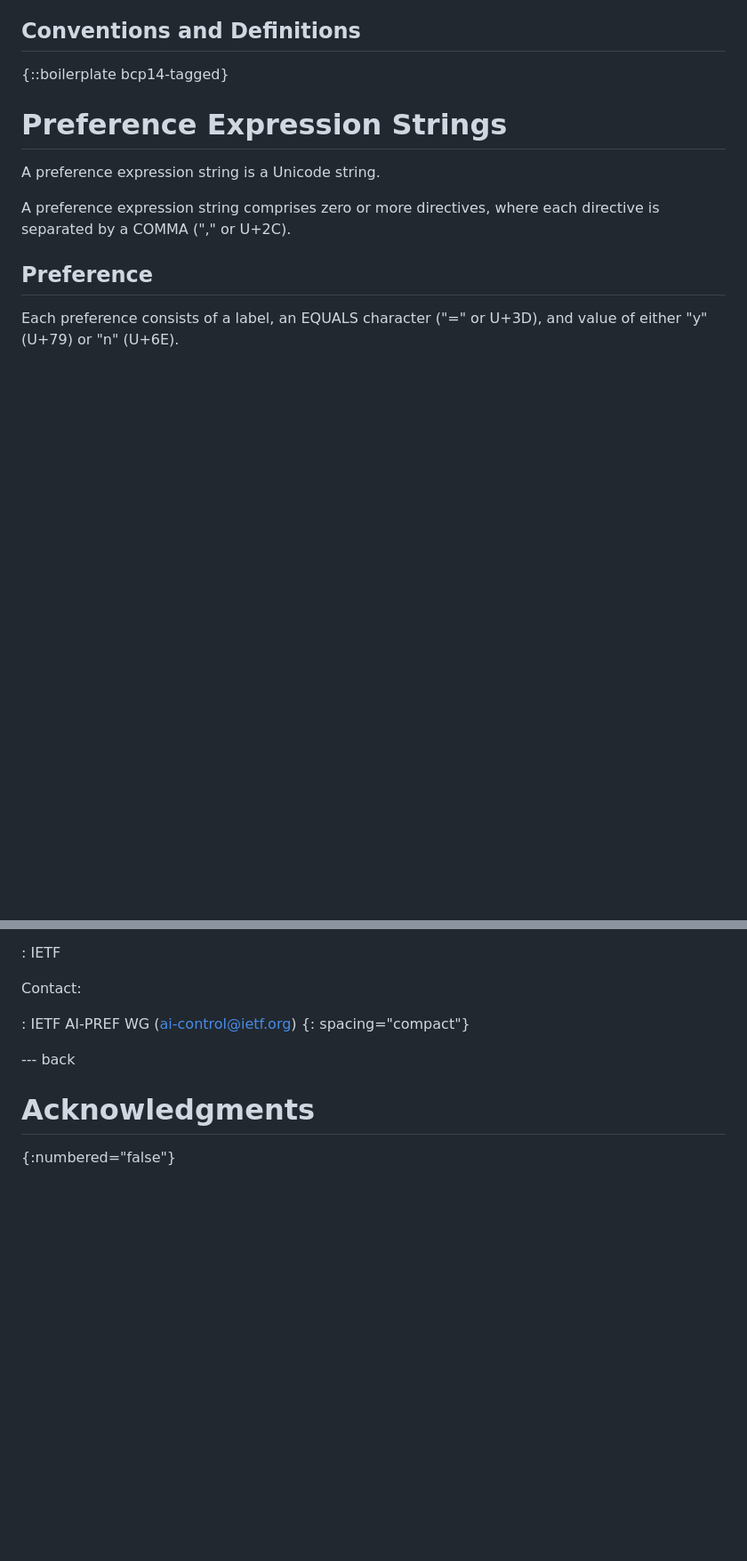
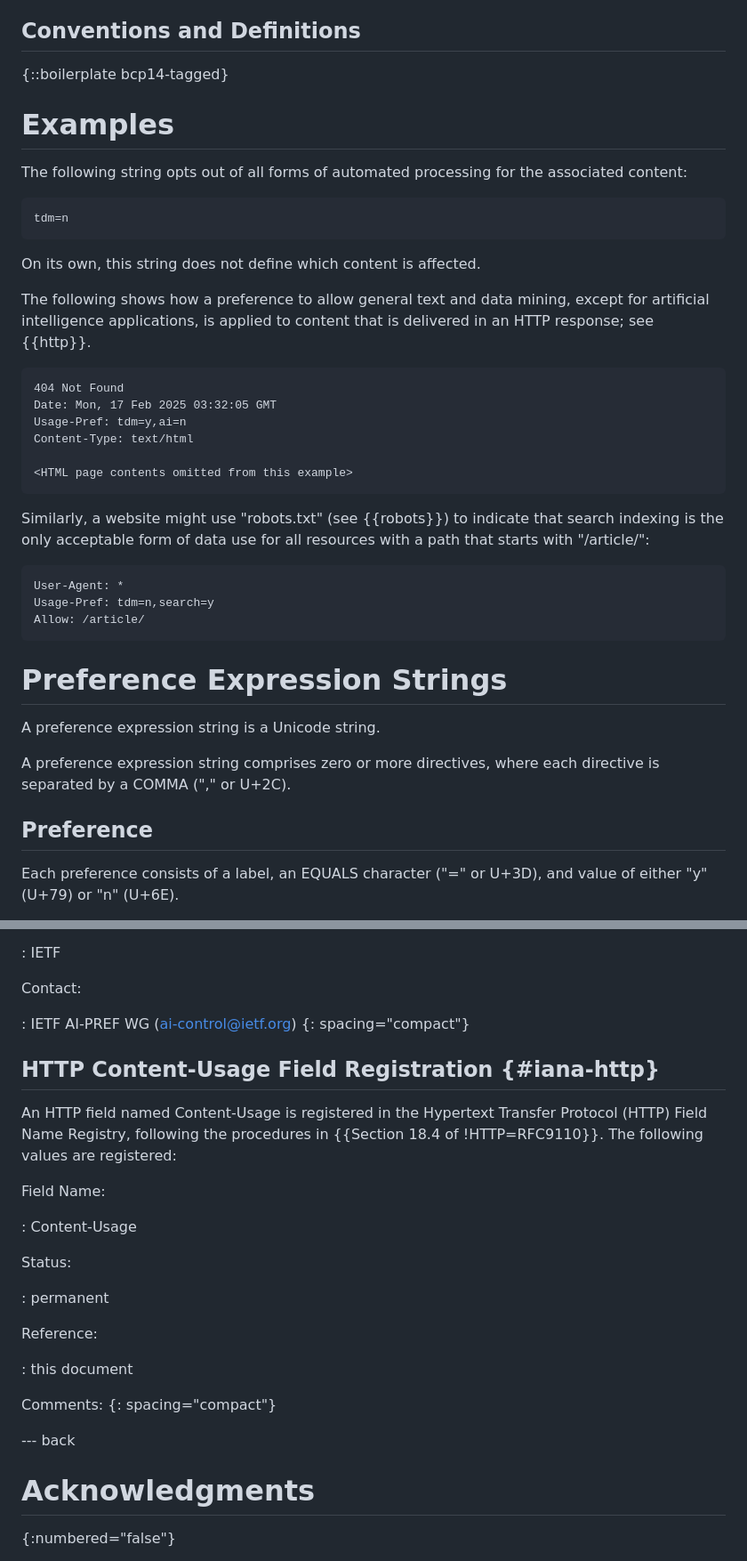
Before and after one commit to martinthomson/sup-ai, a Markdown page: draft-thomson-aipref-sup.md, 2 parts joined by grey strips. Shown at 89% size. GitHub-like rendering; blank space fills up the shorter version.

```diff
--- a/draft-thomson-aipref-sup.md
+++ b/draft-thomson-aipref-sup.md
@@ -107,6 +107,46 @@ How those defaults are determined is not specified.
 ## Conventions and Definitions
 
 {::boilerplate bcp14-tagged}
+
+
+# Examples
+
+The following string opts out of all forms of automated processing
+for the associated content:
+
+~~~
+tdm=n
+~~~
+
+On its own, this string
+does not define which content
+is affected.
+
+The following shows how a preference
+to allow general text and data mining,
+except for artificial intelligence applications,
+is applied to content that is delivered in an HTTP response;
+see {{http}}.
+
+~~~http-message
+404 Not Found
+Date: Mon, 17 Feb 2025 03:32:05 GMT
+Usage-Pref: tdm=y,ai=n
+Content-Type: text/html
+
+<HTML page contents omitted from this example>
+~~~
+
+Similarly, a website might use "robots.txt" (see {{robots}})
+to indicate that search indexing
+is the only acceptable form of data use
+for all resources with a path that starts with "/article/":
+
+~~~robots
+User-Agent: *
+Usage-Pref: tdm=n,search=y
+Allow: /article/
+~~~
 
 
 # Preference Expression Strings
@@ -679,6 +741,28 @@ Contact:
 {: spacing="compact"}
 
 
+## HTTP Content-Usage Field Registration {#iana-http}
+
+An HTTP field named Content-Usage is registered
+in the Hypertext Transfer Protocol (HTTP) Field Name Registry,
+following the procedures in {{Section 18.4 of !HTTP=RFC9110}}.
+The following values are registered:
+
+Field Name:
+
+: Content-Usage
+
+Status:
+
+: permanent
+
+Reference:
+
+: this document
+
+Comments:
+{: spacing="compact"}
+
 
 --- back
 
```
Also changed, not shown: other parts of draft-thomson-aipref-sup.md (+33 -11 lines).
